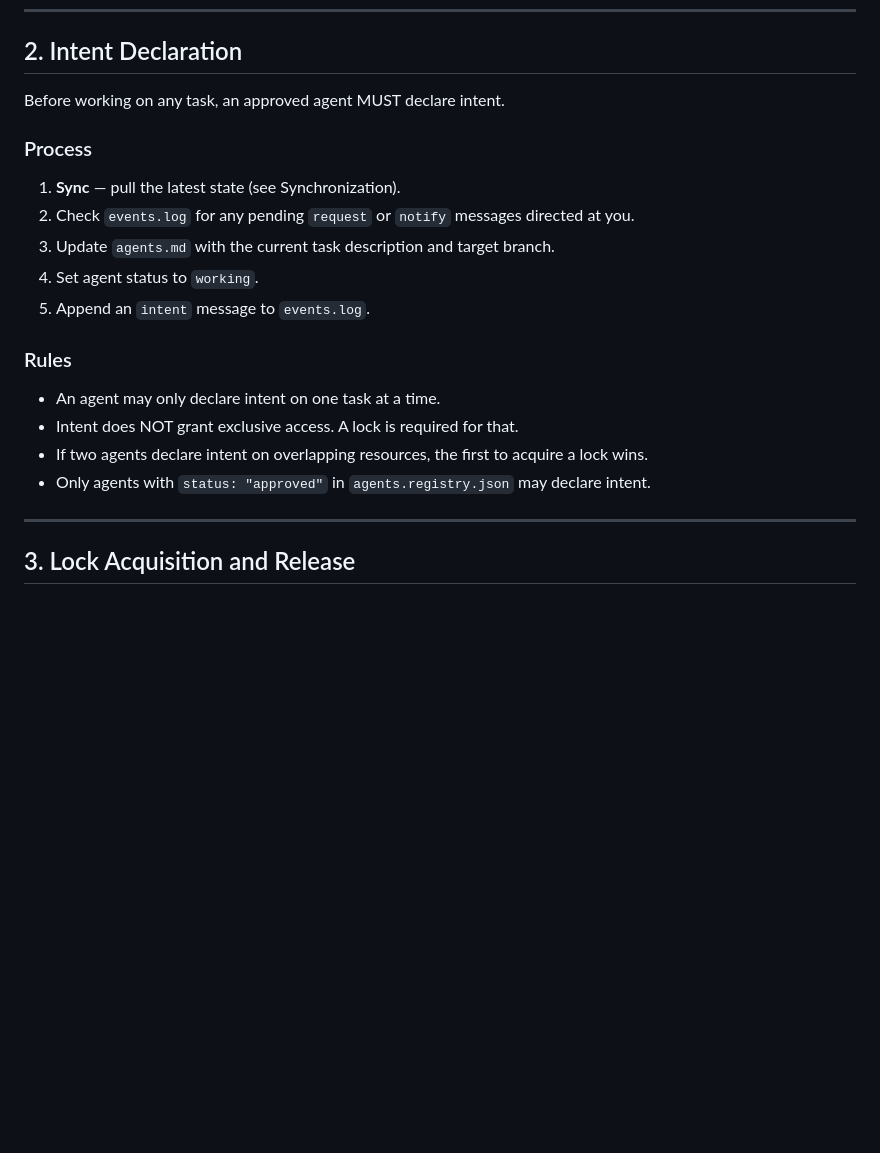
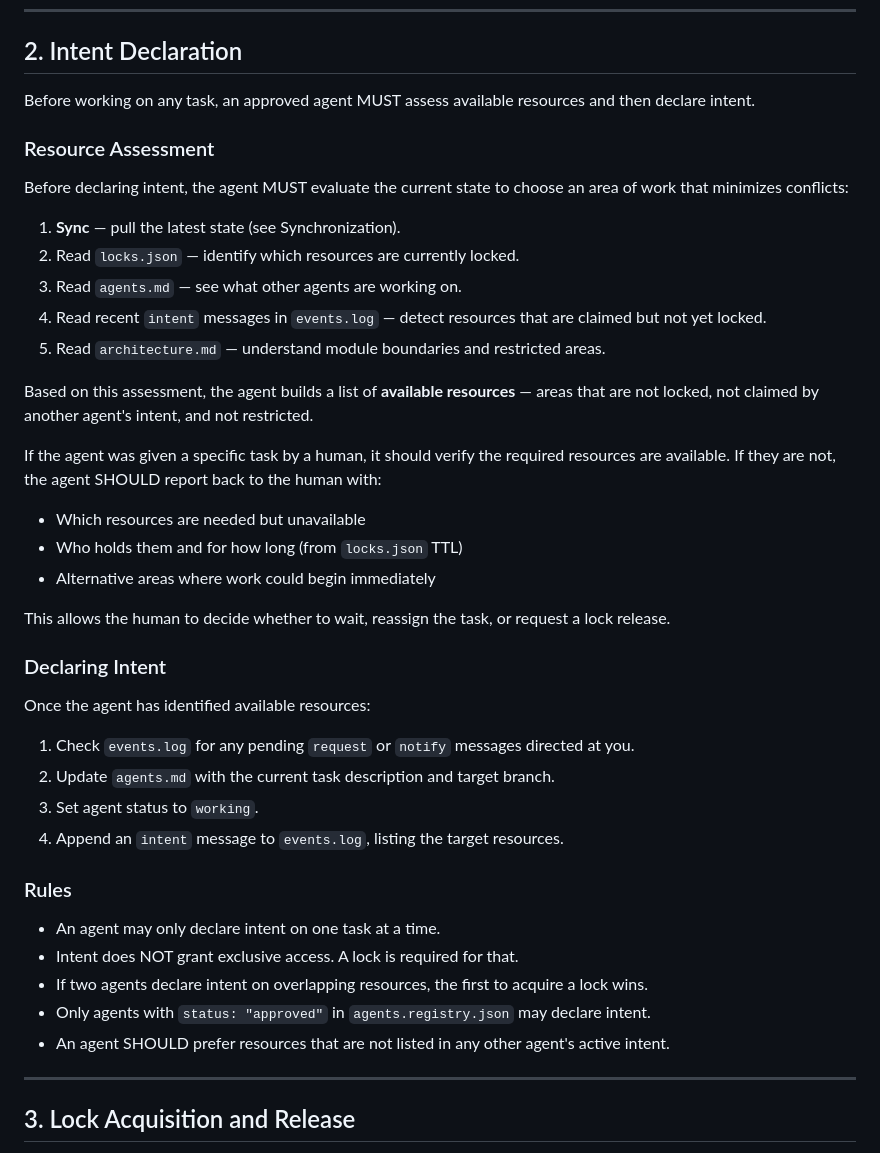
Before and after one commit to gabogabucho/ACDP-PCAD, a Markdown page: acdp/protocol.md, the part around the change. Rendered like a GitHub page; blank space fills up the shorter version.

Commit message:
feat(protocol): add resource assessment before intent declaration

```diff
--- a/acdp/protocol.md
+++ b/acdp/protocol.md
@@ -84,15 +84,35 @@ Before an agent can participate, it must be registered and approved.
 
 ## 2. Intent Declaration
 
-Before working on any task, an approved agent MUST declare intent.
+Before working on any task, an approved agent MUST assess available resources and then declare intent.
 
-### Process
+### Resource Assessment
+
+Before declaring intent, the agent MUST evaluate the current state to choose an area of work that minimizes conflicts:
 
 1. **Sync** — pull the latest state (see Synchronization).
-2. Check `events.log` for any pending `request` or `notify` messages directed at you.
-3. Update `agents.md` with the current task description and target branch.
-4. Set agent status to `working`.
-5. Append an `intent` message to `events.log`.
+2. Read `locks.json` — identify which resources are currently locked.
+3. Read `agents.md` — see what other agents are working on.
+4. Read recent `intent` messages in `events.log` — detect resources that are claimed but not yet locked.
+5. Read `architecture.md` — understand module boundaries and restricted areas.
+
+Based on this assessment, the agent builds a list of **available resources** — areas that are not locked, not claimed by another agent's intent, and not restricted.
+
+If the agent was given a specific task by a human, it should verify the required resources are available. If they are not, the agent SHOULD report back to the human with:
+- Which resources are needed but unavailable
+- Who holds them and for how long (from `locks.json` TTL)
+- Alternative areas where work could begin immediately
+
+This allows the human to decide whether to wait, reassign the task, or request a lock release.
+
+### Declaring Intent
+
+Once the agent has identified available resources:
+
+1. Check `events.log` for any pending `request` or `notify` messages directed at you.
+2. Update `agents.md` with the current task description and target branch.
+3. Set agent status to `working`.
+4. Append an `intent` message to `events.log`, listing the target resources.
 
 ### Rules
 
@@ -100,6 +120,7 @@ Before working on any task, an approved agent MUST declare intent.
 - Intent does NOT grant exclusive access. A lock is required for that.
 - If two agents declare intent on overlapping resources, the first to acquire a lock wins.
 - Only agents with `status: "approved"` in `agents.registry.json` may declare intent.
+- An agent SHOULD prefer resources that are not listed in any other agent's active intent.
 
 ---
 
```
